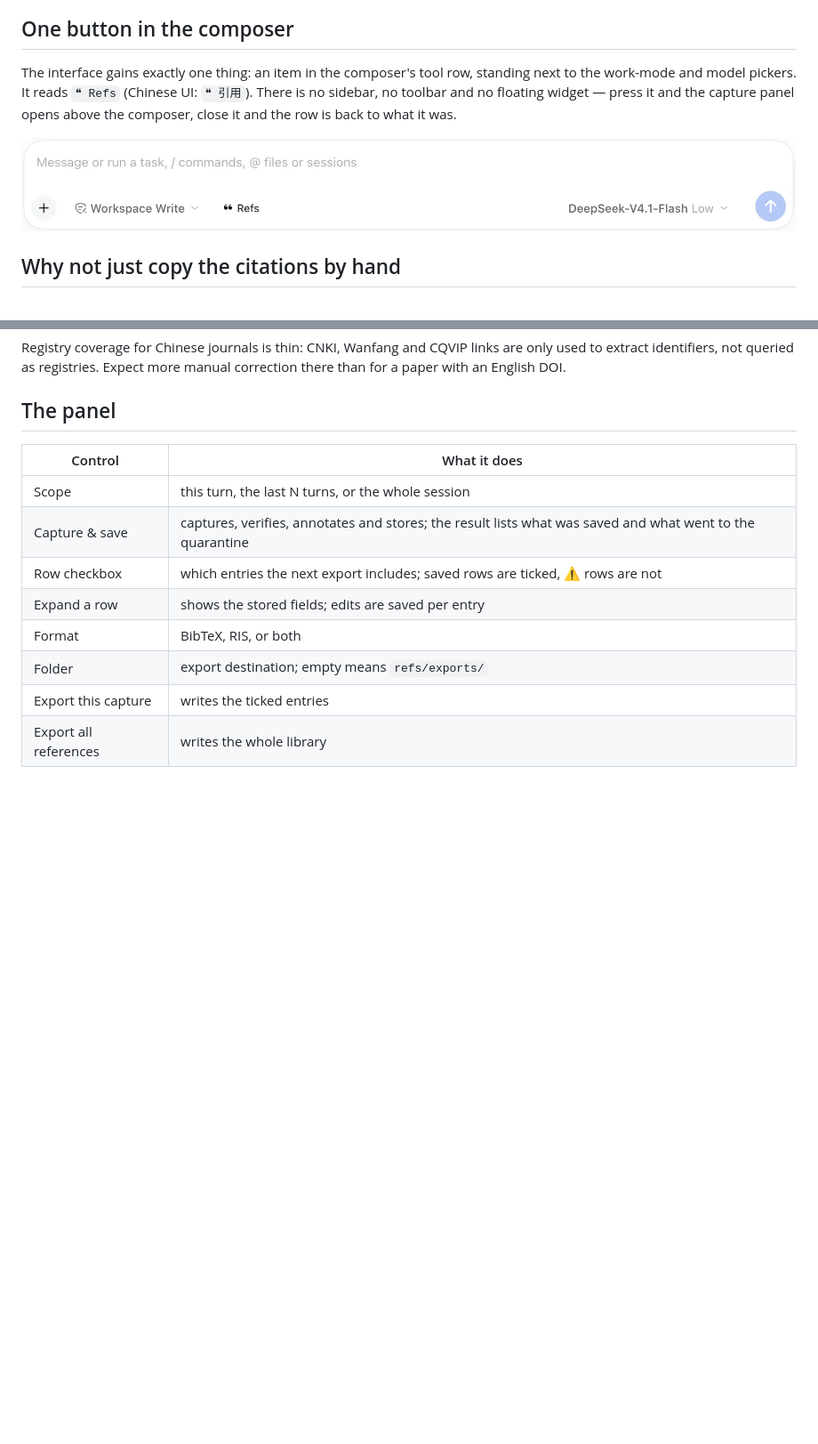
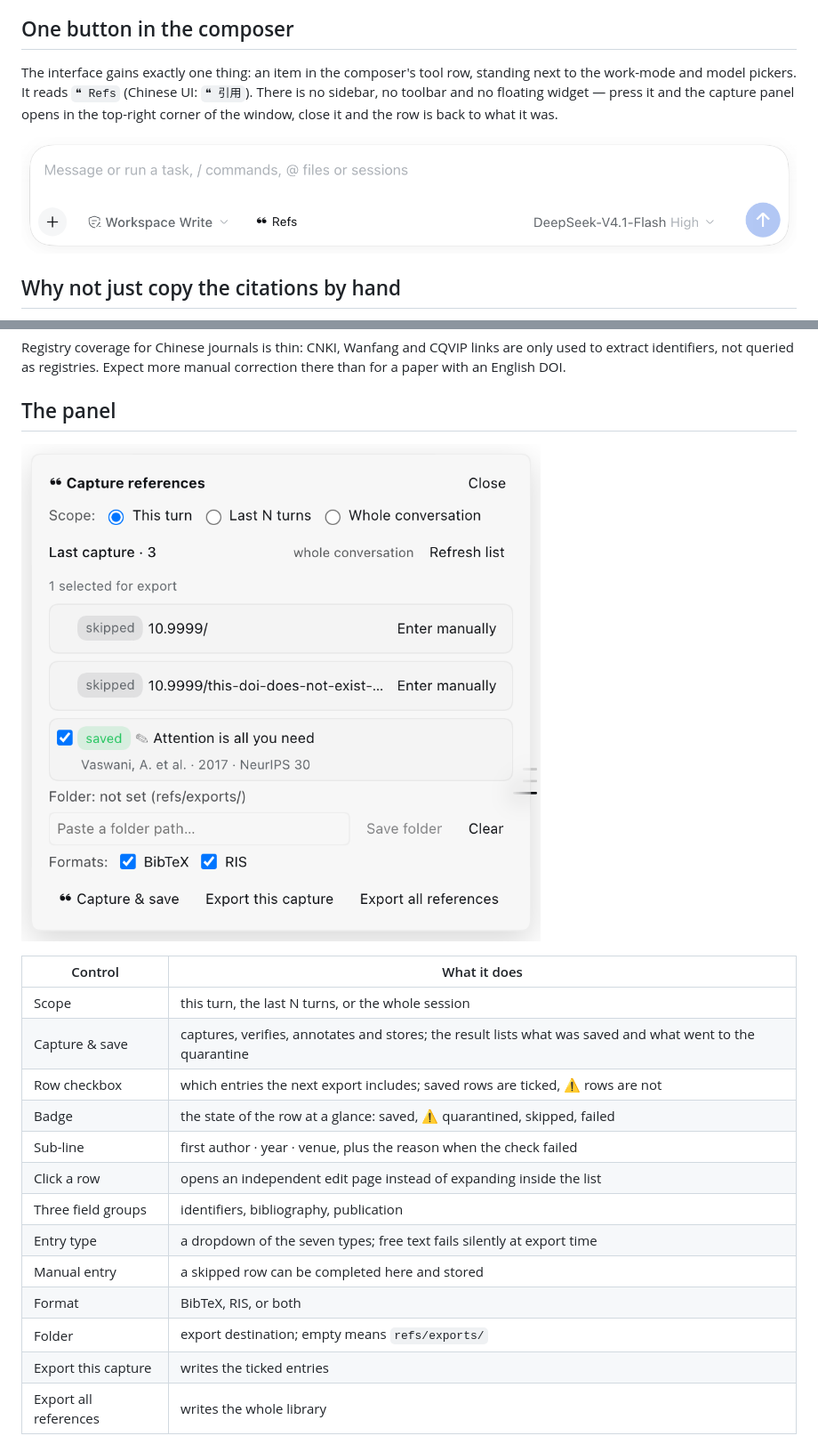
Before and after one commit to ymwang92/dsh-refkeeper, a Markdown page: README.md, 2 parts joined by grey strips. Shown at 89% size. Rendered like a GitHub page; pictures changed too: docs/images/composer-en.png, docs/images/panel-en.png; blank space fills up the shorter version.

```diff
--- a/README.md
+++ b/README.md
@@ -19,7 +19,7 @@ If this plugin saves you time, a star on GitHub helps other people find it. If y
 
 ## One button in the composer
 
-The interface gains exactly one thing: an item in the composer's tool row, standing next to the work-mode and model pickers. It reads `❝ Refs` (Chinese UI: `❝ 引用`). There is no sidebar, no toolbar and no floating widget — press it and the capture panel opens above the composer, close it and the row is back to what it was.
+The interface gains exactly one thing: an item in the composer's tool row, standing next to the work-mode and model pickers. It reads `❝ Refs` (Chinese UI: `❝ 引用`). There is no sidebar, no toolbar and no floating widget — press it and the capture panel opens in the top-right corner of the window, close it and the row is back to what it was.
 
 ![The Refs button in the composer tool row](docs/images/composer-en.png)
 
@@ -127,12 +127,19 @@ Registry coverage for Chinese journals is thin: CNKI, Wanfang and CQVIP links ar
 
 ## The panel
 
+![The capture panel in list view](docs/images/panel-en.png)
+
 | Control | What it does |
 | --- | --- |
 | Scope | this turn, the last N turns, or the whole session |
 | Capture & save | captures, verifies, annotates and stores; the result lists what was saved and what went to the quarantine |
 | Row checkbox | which entries the next export includes; saved rows are ticked, ⚠ rows are not |
-| Expand a row | shows the stored fields; edits are saved per entry |
+| Badge | the state of the row at a glance: saved, ⚠ quarantined, skipped, failed |
+| Sub-line | first author · year · venue, plus the reason when the check failed |
+| Click a row | opens an independent edit page instead of expanding inside the list |
+| Three field groups | identifiers, bibliography, publication |
+| Entry type | a dropdown of the seven types; free text fails silently at export time |
+| Manual entry | a skipped row can be completed here and stored |
 | Format | BibTeX, RIS, or both |
 | Folder | export destination; empty means `refs/exports/` |
 | Export this capture | writes the ticked entries |
```
Also changed, not shown: other parts of README.md (+5 -1 lines), CHANGELOG.md (+35 -0 lines), README.zh.md (+14 -3 lines), docs/release-notes-0.1.3.md (added, +46 -0 lines), docs/ui-diagnosis-2026-11-05.md (added, +50 -0 lines), docs/images/composer.png, docs/images/panel-detail-en.png (added), docs/images/panel-detail.png (added), docs/images/panel.png, 2 other files.
